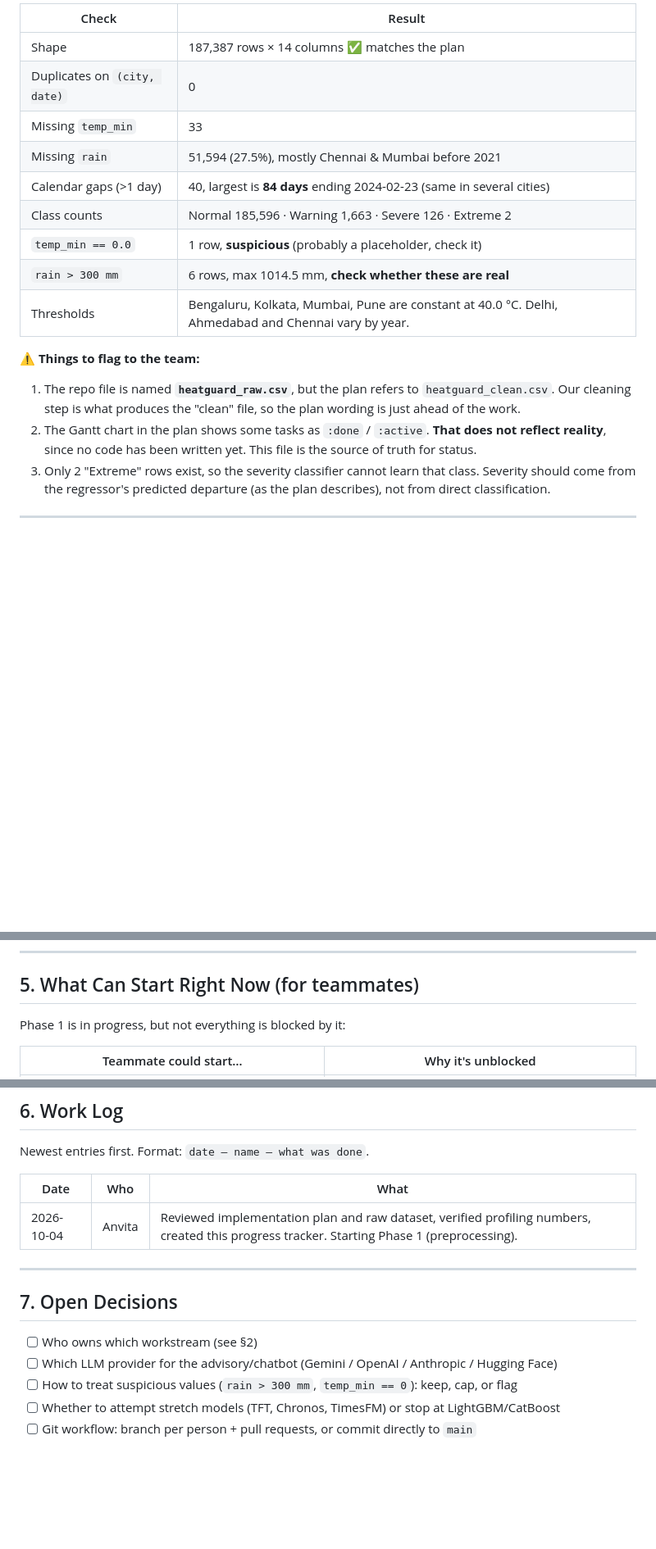
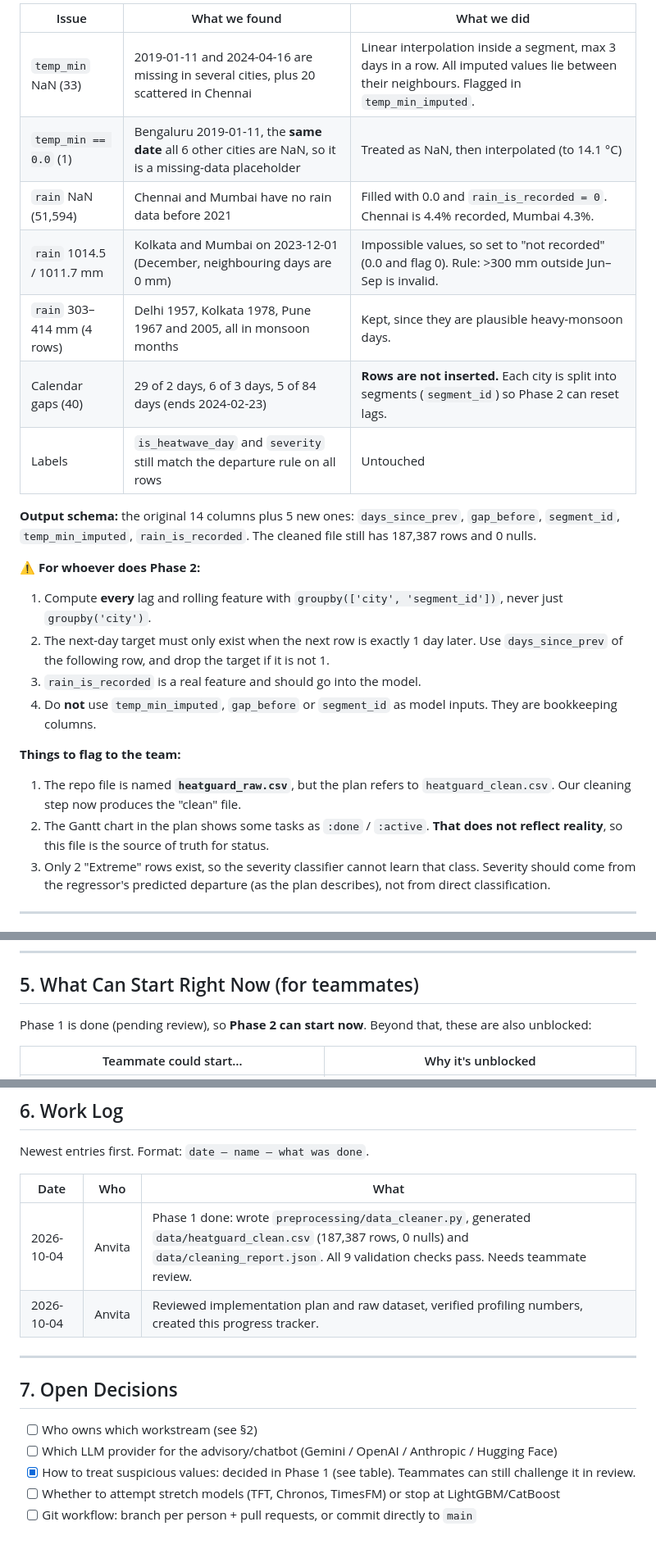
Before and after one commit to anvitac7/HeatGuard-AI, a Markdown page: progress.md, 3 parts joined by grey strips. Shown at 82% size. GitHub-like rendering; blank space fills up the shorter version.

```diff
--- a/progress.md
+++ b/progress.md
@@ -85,19 +88,25 @@ Roles are **not decided yet**. Suggested split below; fill in names once agreed.
 
-| Check | Result |
-|---|---|
-| Shape | 187,387 rows × 14 columns ✅ matches the plan |
-| Duplicates on `(city, date)` | 0 |
-| Missing `temp_min` | 33 |
-| Missing `rain` | 51,594 (27.5%), mostly Chennai & Mumbai before 2021 |
-| Calendar gaps (>1 day) | 40, largest is **84 days** ending 2024-02-23 (same in several cities) |
-| Class counts | Normal 185,596 · Warning 1,663 · Severe 126 · Extreme 2 |
-| `temp_min == 0.0` | 1 row, **suspicious** (probably a placeholder, check it) |
-| `rain > 300 mm` | 6 rows, max 1014.5 mm, **check whether these are real** |
-| Thresholds | Bengaluru, Kolkata, Mumbai, Pune are constant at 40.0 °C. Delhi, Ahmedabad and Chennai vary by year. |
+| Issue | What we found | What we did |
+|---|---|---|
+| `temp_min` NaN (33) | 2019-01-11 and 2024-04-16 are missing in several cities, plus 20 scattered in Chennai | Linear interpolation inside a segment, max 3 days in a row. All imputed values lie between their neighbours. Flagged in `temp_min_imputed`. |
+| `temp_min == 0.0` (1) | Bengaluru 2019-01-11, the **same date** all 6 other cities are NaN, so it is a missing-data placeholder | Treated as NaN, then interpolated (to 14.1 °C) |
+| `rain` NaN (51,594) | Chennai and Mumbai have no rain data before 2021 | Filled with 0.0 and `rain_is_recorded = 0`. Chennai is 4.4% recorded, Mumbai 4.3%. |
+| `rain` 1014.5 / 1011.7 mm | Kolkata and Mumbai on 2023-12-01 (December, neighbouring days are 0 mm) | Impossible values, so set to "not recorded" (0.0 and flag 0). Rule: >300 mm outside Jun–Sep is invalid. |
+| `rain` 303–414 mm (4 rows) | Delhi 1957, Kolkata 1978, Pune 1967 and 2005, all in monsoon months | Kept, since they are plausible heavy-monsoon days. |
+| Calendar gaps (40) | 29 of 2 days, 6 of 3 days, 5 of 84 days (ends 2024-02-23) | **Rows are not inserted.** Each city is split into segments (`segment_id`) so Phase 2 can reset lags. |
+| Labels | `is_heatwave_day` and `severity` still match the departure rule on all rows | Untouched |
 
-**⚠️ Things to flag to the team:**
-1. The repo file is named **`heatguard_raw.csv`**, but the plan refers to `heatguard_clean.csv`. Our cleaning step is what produces the "clean" file, so the plan wording is just ahead of the work.
-2. The Gantt chart in the plan shows some tasks as `:done` / `:active`. **That does not reflect reality**, since no code has been written yet. This file is the source of truth for status.
+**Output schema:** the original 14 columns plus 5 new ones: `days_since_prev`, `gap_before`, `segment_id`, `temp_min_imputed`, `rain_is_recorded`. The cleaned file still has 187,387 rows and 0 nulls.
+
+**⚠️ For whoever does Phase 2:**
+1. Compute **every** lag and rolling feature with `groupby(['city', 'segment_id'])`, never just `groupby('city')`.
+2. The next-day target must only exist when the next row is exactly 1 day later. Use `days_since_prev` of the following row, and drop the target if it is not 1.
+3. `rain_is_recorded` is a real feature and should go into the model.
+4. Do **not** use `temp_min_imputed`, `gap_before` or `segment_id` as model inputs. They are bookkeeping columns.
+
+**Things to flag to the team:**
+1. The repo file is named **`heatguard_raw.csv`**, but the plan refers to `heatguard_clean.csv`. Our cleaning step now produces the "clean" file.
+2. The Gantt chart in the plan shows some tasks as `:done` / `:active`. **That does not reflect reality**, so this file is the source of truth for status.
 3. Only 2 "Extreme" rows exist, so the severity classifier cannot learn that class. Severity should come from the regressor's predicted departure (as the plan describes), not from direct classification.
 
 ---
@@ -188,7 +197,7 @@ Roles are **not decided yet**. Suggested split below; fill in names once agreed.
 
 ## 5. What Can Start Right Now (for teammates)
 
-Phase 1 is in progress, but not everything is blocked by it:
+Phase 1 is done (pending review), so **Phase 2 can start now**. Beyond that, these are also unblocked:
 
 | Teammate could start… | Why it's unblocked |
 |---|---|
@@ -207,7 +216,8 @@ Newest entries first. Format: `date — name — what was done`.
 
 | Date | Who | What |
 |---|---|---|
-| 2026-10-04 | Anvita | Reviewed implementation plan and raw dataset, verified profiling numbers, created this progress tracker. Starting Phase 1 (preprocessing). |
+| 2026-10-04 | Anvita | Phase 1 done: wrote `preprocessing/data_cleaner.py`, generated `data/heatguard_clean.csv` (187,387 rows, 0 nulls) and `data/cleaning_report.json`. All 9 validation checks pass. Needs teammate review. |
+| 2026-10-04 | Anvita | Reviewed implementation plan and raw dataset, verified profiling numbers, created this progress tracker. |
 
 ---
 
@@ -215,6 +225,6 @@ Newest entries first. Format: `date — name — what was done`.
 
 - [ ] Who owns which workstream (see §2)
 - [ ] Which LLM provider for the advisory/chatbot (Gemini / OpenAI / Anthropic / Hugging Face)
-- [ ] How to treat suspicious values (`rain > 300 mm`, `temp_min == 0`): keep, cap, or flag
+- [x] How to treat suspicious values: decided in Phase 1 (see table). Teammates can still challenge it in review.
 - [ ] Whether to attempt stretch models (TFT, Chronos, TimesFM) or stop at LightGBM/CatBoost
 - [ ] Git workflow: branch per person + pull requests, or commit directly to `main`
```
Also changed, not shown: other parts of progress.md (+32 -29 lines).
